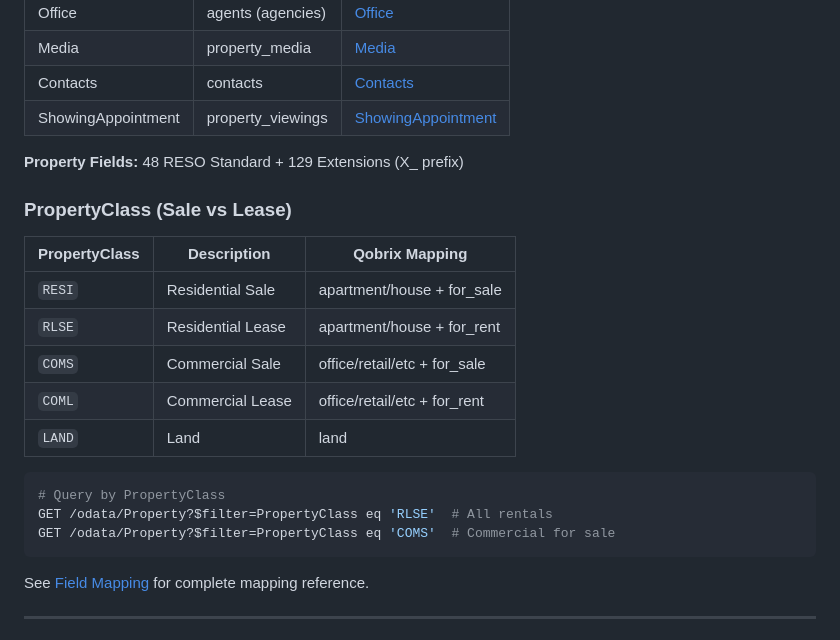
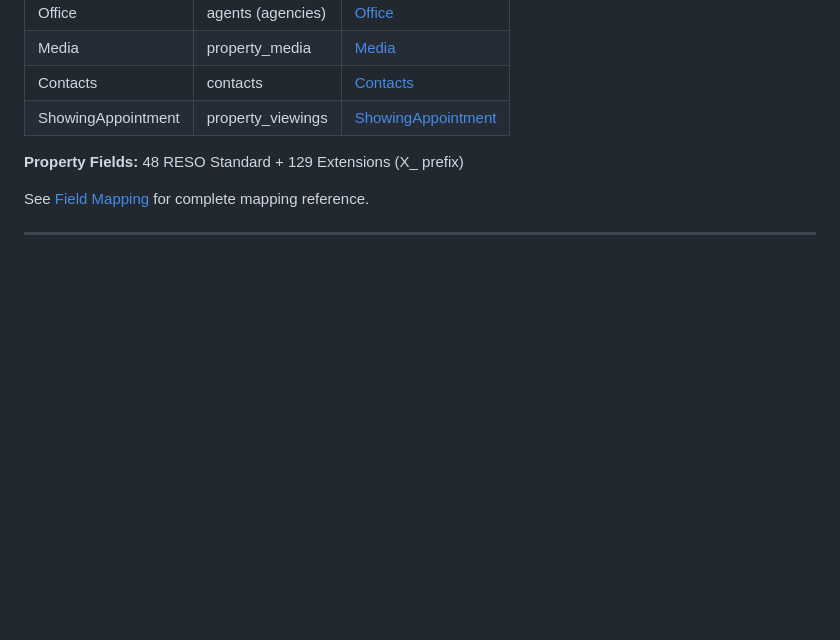
Before and after one commit to sharpsir-group/mls_2_0, a Markdown page: README.md, the part around the change. Drawn GitHub-style; blank space fills up the shorter version.

Commit message:
Move PropertyClass docs to mapping.md, remove from README

````diff
--- a/README.md
+++ b/README.md
@@ -235,22 +235,6 @@ mls2 (catalog)
 
 **Property Fields:** 48 RESO Standard + 129 Extensions (X_ prefix)
 
-### PropertyClass (Sale vs Lease)
-
-| PropertyClass | Description | Qobrix Mapping |
-|---------------|-------------|----------------|
-| `RESI` | Residential Sale | apartment/house + for_sale |
-| `RLSE` | Residential Lease | apartment/house + for_rent |
-| `COMS` | Commercial Sale | office/retail/etc + for_sale |
-| `COML` | Commercial Lease | office/retail/etc + for_rent |
-| `LAND` | Land | land |
-
-```bash
-# Query by PropertyClass
-GET /odata/Property?$filter=PropertyClass eq 'RLSE'  # All rentals
-GET /odata/Property?$filter=PropertyClass eq 'COMS'  # Commercial for sale
-```
-
 See [Field Mapping](docs/mapping.md) for complete mapping reference.
 
 ---
````
Also changed, not shown: docs/mapping.md (+17 -0 lines).
